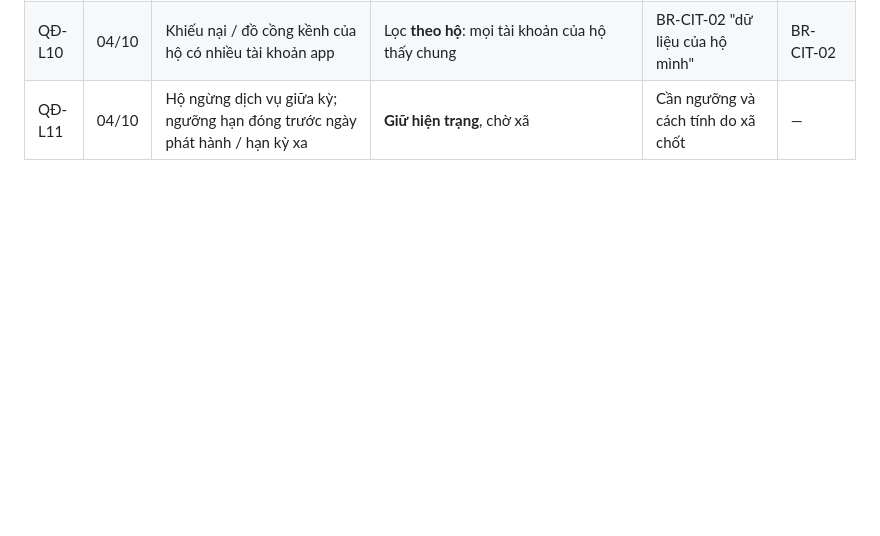
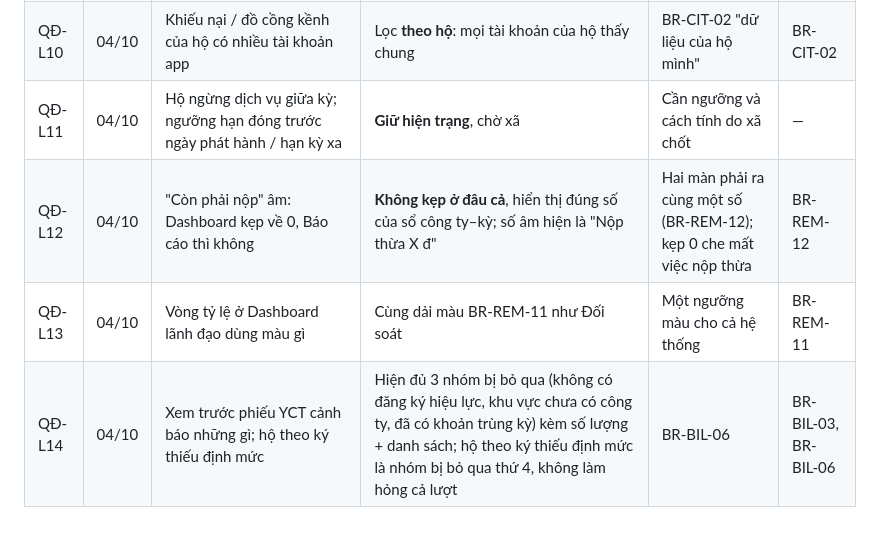
Before and after one commit to Tmihieu/he-thong-thu-gia-dich-vu-prototype, a Markdown page: docs/ra-soat/quyet-dinh-leader.md, the part around the change. GitHub-like rendering; blank space fills up the shorter version.

Commit message:
docs: quyet dinh leader QD-L12..L14
Co-Authored-By: Claude Fable 5.1 <noreply@anthropic.com>

```diff
--- a/docs/ra-soat/quyet-dinh-leader.md
+++ b/docs/ra-soat/quyet-dinh-leader.md
@@ -15,3 +15,6 @@ Người dùng giao leader tự quyết các câu hỏi nghiệp vụ trong đ
 | QĐ-L9 | 04/10 | Hoàn cho khoản mới thu một phần (chưa Đã thu) | **Cho phép**, 0 < số hoàn ≤ đã thu − đã hoàn | Thu nhầm một phần vẫn cần trả lại | BR-LD-05 |
 | QĐ-L10 | 04/10 | Khiếu nại / đồ cồng kềnh của hộ có nhiều tài khoản app | Lọc **theo hộ**: mọi tài khoản của hộ thấy chung | BR-CIT-02 "dữ liệu của hộ mình" | BR-CIT-02 |
 | QĐ-L11 | 04/10 | Hộ ngừng dịch vụ giữa kỳ; ngưỡng hạn đóng trước ngày phát hành / hạn kỳ xa | **Giữ hiện trạng**, chờ xã | Cần ngưỡng và cách tính do xã chốt | — |
+| QĐ-L12 | 04/10 | "Còn phải nộp" âm: Dashboard kẹp về 0, Báo cáo thì không | **Không kẹp ở đâu cả**, hiển thị đúng số của sổ công ty–kỳ; số âm hiện là "Nộp thừa X đ" | Hai màn phải ra cùng một số (BR-REM-12); kẹp 0 che mất việc nộp thừa | BR-REM-12 |
+| QĐ-L13 | 04/10 | Vòng tỷ lệ ở Dashboard lãnh đạo dùng màu gì | Cùng dải màu BR-REM-11 như Đối soát | Một ngưỡng màu cho cả hệ thống | BR-REM-11 |
+| QĐ-L14 | 04/10 | Xem trước phiếu YCT cảnh báo những gì; hộ theo ký thiếu định mức | Hiện đủ 3 nhóm bị bỏ qua (không có đăng ký hiệu lực, khu vực chưa có công ty, đã có khoản trùng kỳ) kèm số lượng + danh sách; hộ theo ký thiếu định mức là nhóm bị bỏ qua thứ 4, không làm hỏng cả lượt | BR-BIL-06 | BR-BIL-03, BR-BIL-06 |
```
